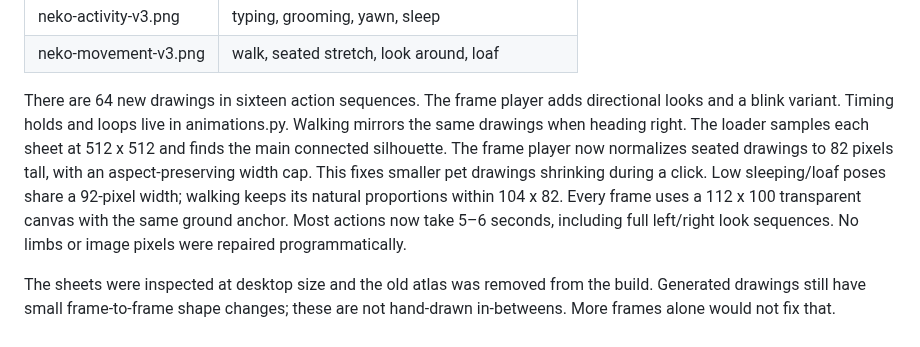
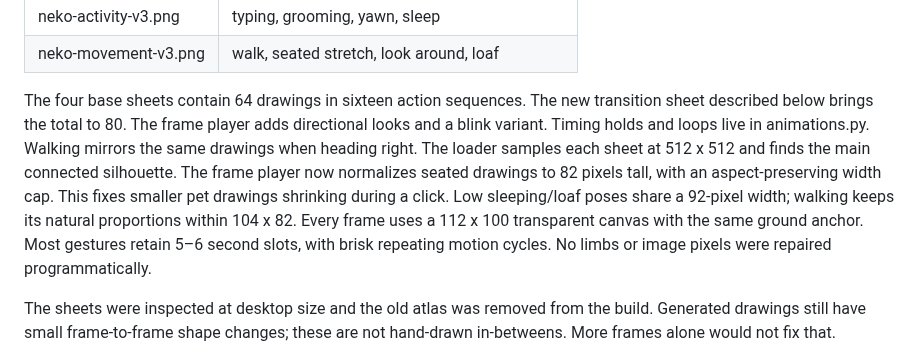
Before and after one commit to sobiswriter/Neko, a Markdown page: docs/animation-notes.md, the part around one of its changes. Rendered like a GitHub page.

```diff
--- a/docs/animation-notes.md
+++ b/docs/animation-notes.md
@@ -12,7 +12,8 @@ consistent. No API key or art service is needed to run the companion.
 | neko-activity-v3.png | typing, grooming, yawn, sleep |
 | neko-movement-v3.png | walk, seated stretch, look around, loaf |
 
-There are 64 new drawings in sixteen action sequences. The frame player adds
+The four base sheets contain 64 drawings in sixteen action sequences. The new
+transition sheet described below brings the total to 80. The frame player adds
 directional looks and a blink variant. Timing holds and loops live in animations.py.
 Walking mirrors the same drawings when heading right. The loader samples each
 sheet at 512 x 512 and finds the main connected silhouette. The frame player now
@@ -20,7 +21,7 @@ normalizes seated drawings to 82 pixels tall, with an aspect-preserving width ca
 This fixes smaller pet drawings shrinking during a click. Low sleeping/loaf poses
 share a 92-pixel width; walking keeps its natural proportions within 104 x 82.
 Every frame uses a 112 x 100 transparent canvas with the same ground anchor.
-Most actions now take 5–6 seconds, including full left/right look sequences.
+Most gestures retain 5–6 second slots, with brisk repeating motion cycles.
 No limbs or image pixels were repaired programmatically.
 
 The sheets were inspected at desktop size and the old atlas was removed from
```
Also changed, not shown: other parts of docs/animation-notes.md (+19 -0 lines), README.md (+14 -8 lines), docs/neko-sleep-preview.gif (added), 10 other files.
